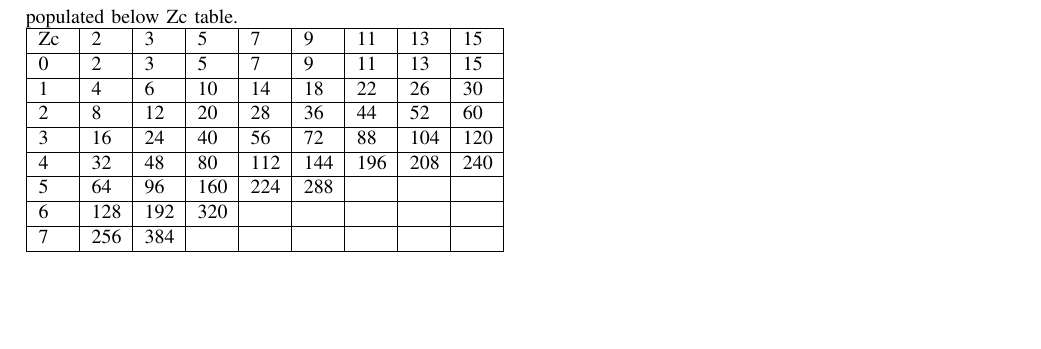
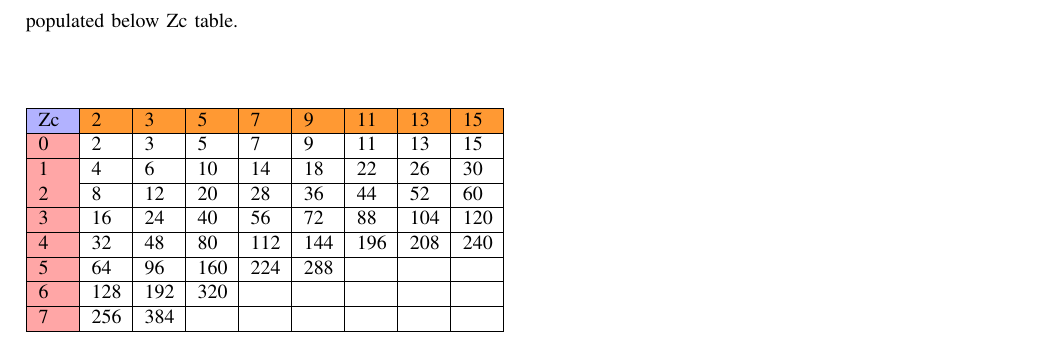
Before and after one commit to KrishnaYadati/IIT-H-FWC-Project, a LaTeX paper (5G-NR-LDPC-Encoder/docs/main.tex): part of page 3 of 3, cut so that both start at the same text, the shorter picture padded with empty space. Compiled offline with pdfLaTeX.

Commit message:
doc-update

```diff
--- a/5G-NR-LDPC-Encoder/docs/main.tex
+++ b/5G-NR-LDPC-Encoder/docs/main.tex
@@ -28,6 +28,7 @@
 %\usepackage[table]{xcolor}% http://ctan.org/pkg/xcolor
 \usepackage{amsthm}
 \usepackage{mathrsfs}
+\usepackage{colortbl}
 \usepackage{txfonts}
 \usepackage{stfloats}
 \usepackage{cite}
@@ -297,11 +298,13 @@ For LDPC BG2:\\
     \end{enumerate}
  \item    Determine the base matrix expansion factor Zc by selecting the minimum Zc value in below Table, such that Kb*Zc $>=$K\\
 Sets of LDPC lifting size Zc in the specification I have populated below Zc table.\\
-     \begin{tabular} { | p {0.5 cm} | p {0.5 cm} | p {0.5 cm} | p {0.5 cm} | p {0.5 cm} | p {0.5 cm} | p {0.5 cm} | p {0.5 cm} | p {0.5 cm} |   }
+\vspace{10mm}
+
+     \begin{tabular} { |>{\columncolor{red!35}} p {0.5 cm} | p {0.5 cm} | p {0.5 cm} | p {0.5 cm} | p {0.5 cm} | p {0.5 cm} | p {0.5 cm} | p {0.5 cm} | p {0.5 cm} |   }
        \hline
-    Zc & 2 &3 &5 &7 &9 &11 &13 &15\\
+      \rowcolor{orange!80}    \cellcolor{blue!30}Zc & 2 &3 &5 &7 &9 &11 &13 &15\\
     \hline
-    0 & 2 &3 &5 &7 &9 &11 &13 &15 \\
+     0 & 2 &3 &5 &7 &9 &11 &13 &15 \\
     \hline
    1 & 4 &6 &10 &14 &18 &22 &26 &30\\
    \hline
```
Also changed, not shown: 5G-NR-LDPC-Encoder/docs/main.pdf, 2 other files.
